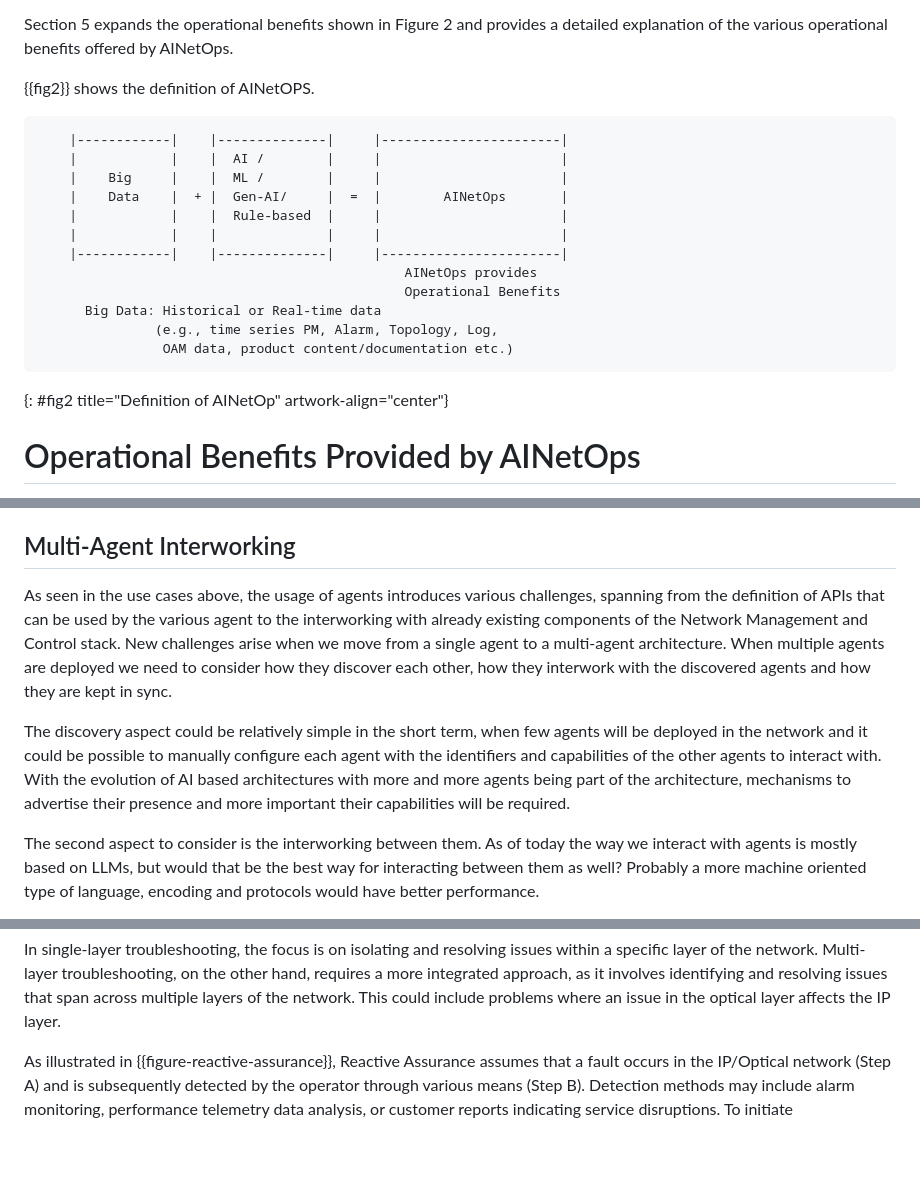
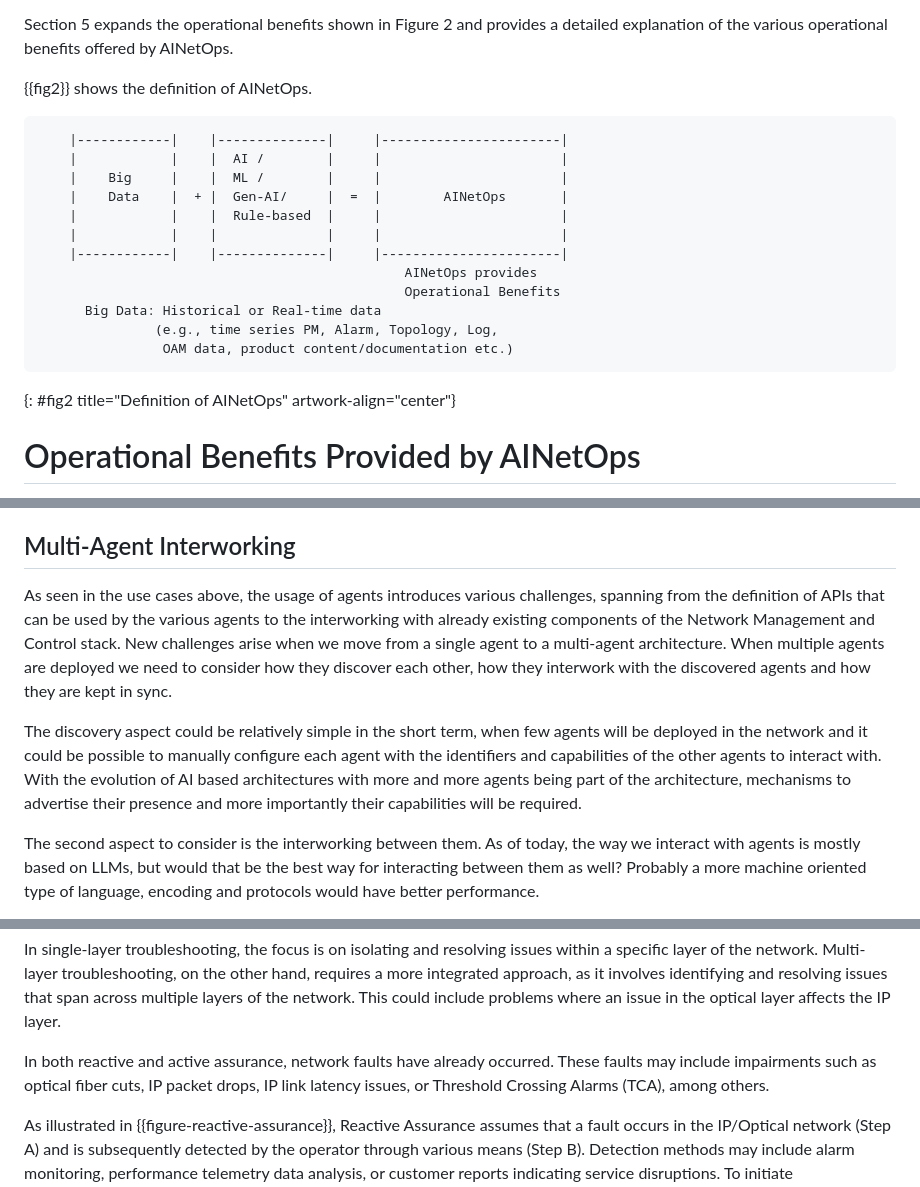
Before and after one commit to billwuqin/ICON-Use-Case, a Markdown page: draft-king-rokui-ainetops-usecases.md, 3 parts joined by grey strips. Drawn GitHub-style; blank space fills up the shorter version.

```diff
--- a/draft-king-rokui-ainetops-usecases.md
+++ b/draft-king-rokui-ainetops-usecases.md
@@ -327,7 +327,7 @@ resources across different network layers, such as IP and optical layers.
    provides a detailed explanation of the various operational benefits
    offered by AINetOps.
 
-   {{fig2}} shows the definition of AINetOPS.
+   {{fig2}} shows the definition of AINetOps.
 
 ~~~~
     |------------|    |--------------|     |-----------------------|
@@ -343,7 +343,7 @@ resources across different network layers, such as IP and optical layers.
                (e.g., time series PM, Alarm, Topology, Log,
                 OAM data, product content/documentation etc.)
 ~~~~
-{: #fig2 title="Definition of AINetOp" artwork-align="center"}
+{: #fig2 title="Definition of AINetOps" artwork-align="center"}
 
 # Operational Benefits Provided by AINetOps
 
@@ -1024,7 +1024,7 @@ recommending corrective actions.
 ## Multi-Agent Interworking
 
 As seen in the use cases above, the usage of agents introduces various challenges,
-spanning from the definition of APIs that can be used by the various agent to the
+spanning from the definition of APIs that can be used by the various agents to the
 interworking with already existing components of the Network Management and Control stack.
 New challenges arise when we move from a single agent to a multi-agent architecture.
 When multiple agents are deployed we need to consider how they discover each other,
@@ -1034,9 +1034,9 @@ The discovery aspect could be relatively simple in the short term, when few agen
 be deployed in the network and it could be possible to manually configure each agent
 with the identifiers and capabilities of the other agents to interact with. With the evolution
 of AI based architectures with more and more agents being part of the architecture,
-mechanisms to advertise their presence and more important their capabilities will be required.
-
-The second aspect to consider is the interworking between them. As of today the way we
+mechanisms to advertise their presence and more importantly their capabilities will be required.
+
+The second aspect to consider is the interworking between them. As of today, the way we
 interact with agents is mostly based on LLMs, but would that be the best way for
 interacting between them as well? Probably a more machine oriented type of language,
 encoding and protocols would have better performance.
@@ -1092,6 +1092,10 @@ For every use case described, the following dimensions are examined to provide a
    across multiple layers of the network.  This could include problems
    where an issue in the optical layer affects the IP layer.
 
+   In both reactive and active assurance, network faults have already
+   occurred.  These faults may include impairments such as optical fiber
+   cuts, IP packet drops, IP link latency issues, or Threshold Crossing
+   Alarms (TCA), among others.
 
 As illustrated in {{figure-reactive-assurance}}, Reactive Assurance assumes
 that a fault occurs in the IP/Optical network (Step A) and is subsequently
```
Also changed, not shown: other parts of draft-king-rokui-ainetops-usecases.md (+9 -10 lines).
